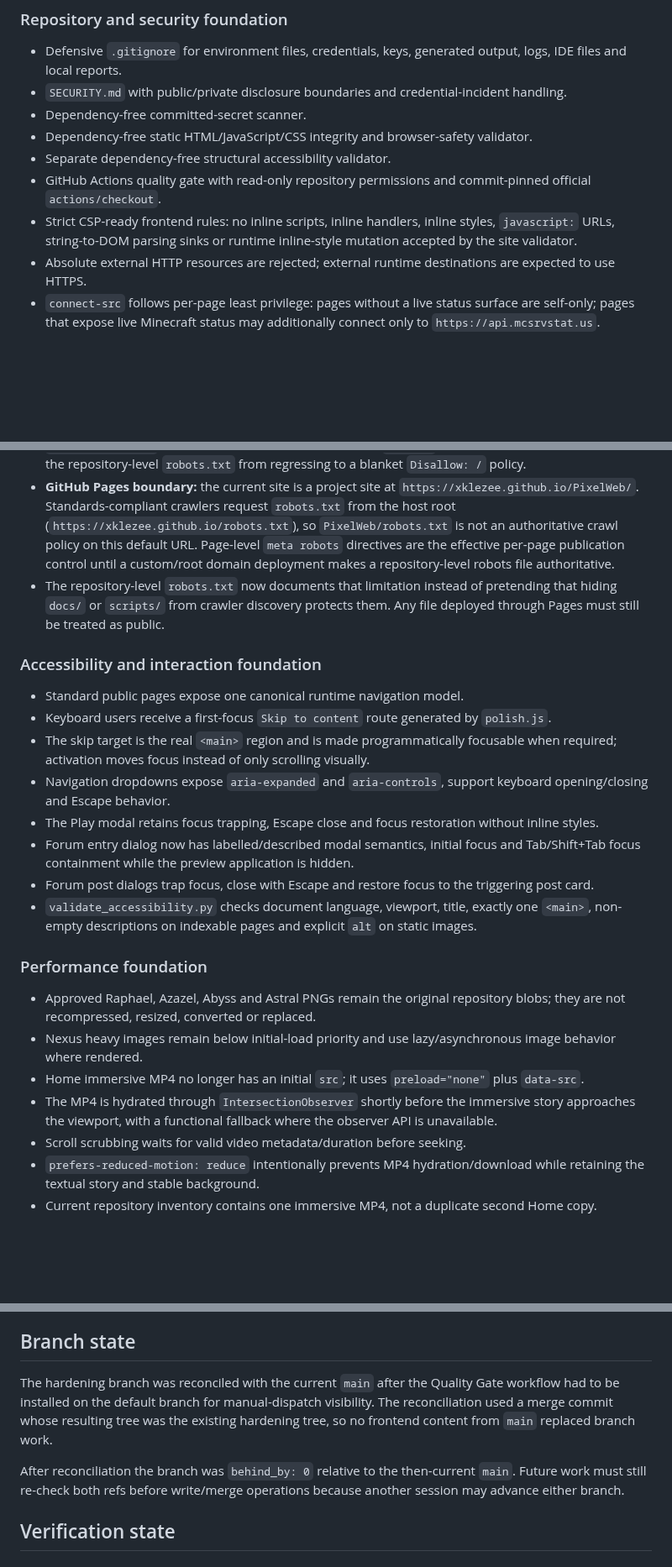
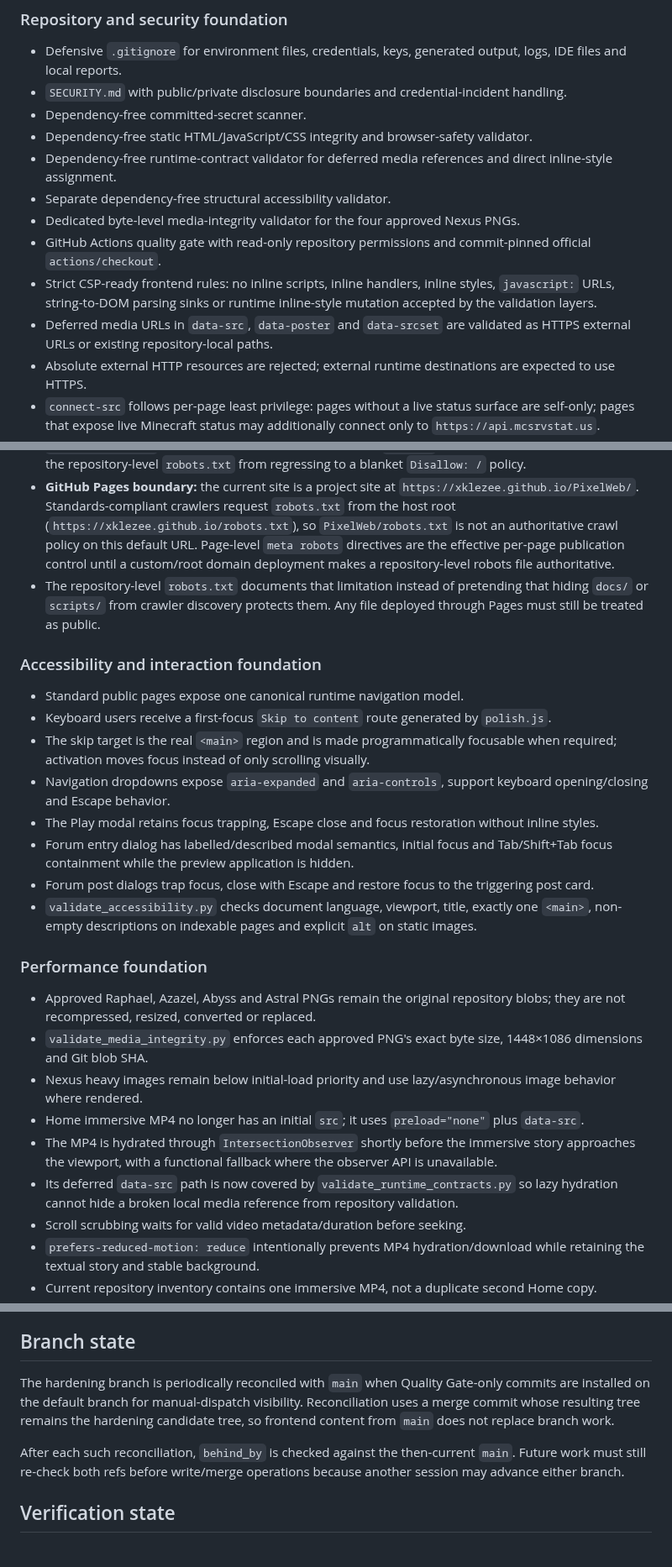
Before and after one commit to xKlezee/PixelWeb, a Markdown page: docs/IMPLEMENTATION-STATUS.md, 3 parts joined by grey strips. Shown at 84% size. Drawn GitHub-style; blank space fills up the shorter version.

Commit message:
Include runtime contract guard in implementation status

```diff
--- a/docs/IMPLEMENTATION-STATUS.md
+++ b/docs/IMPLEMENTATION-STATUS.md
@@ -10,9 +10,12 @@ This file records the branch state without upgrading controls or gameplay claims
 - `SECURITY.md` with public/private disclosure boundaries and credential-incident handling.
 - Dependency-free committed-secret scanner.
 - Dependency-free static HTML/JavaScript/CSS integrity and browser-safety validator.
+- Dependency-free runtime-contract validator for deferred media references and direct inline-style assignment.
 - Separate dependency-free structural accessibility validator.
+- Dedicated byte-level media-integrity validator for the four approved Nexus PNGs.
 - GitHub Actions quality gate with read-only repository permissions and commit-pinned official `actions/checkout`.
-- Strict CSP-ready frontend rules: no inline scripts, inline handlers, inline styles, `javascript:` URLs, string-to-DOM parsing sinks or runtime inline-style mutation accepted by the site validator.
+- Strict CSP-ready frontend rules: no inline scripts, inline handlers, inline styles, `javascript:` URLs, string-to-DOM parsing sinks or runtime inline-style mutation accepted by the validation layers.
+- Deferred media URLs in `data-src`, `data-poster` and `data-srcset` are validated as HTTPS external URLs or existing repository-local paths.
 - Absolute external HTTP resources are rejected; external runtime destinations are expected to use HTTPS.
 - `connect-src` follows per-page least privilege: pages without a live status surface are self-only; pages that expose live Minecraft status may additionally connect only to `https://api.mcsrvstat.us`.
 - Selected canonical public literals and retired public claims are guarded so known drift cannot silently return.
@@ -28,7 +31,7 @@ This file records the branch state without upgrading controls or gameplay claims
 - Home has a canonical URL plus Open Graph/Twitter metadata using the existing official Pixel Network logo.
 - `validate_site.py` checks sitemap consistency, prevents `noindex` pages from being listed and keeps the repository-level `robots.txt` from regressing to a blanket `Disallow: /` policy.
 - **GitHub Pages boundary:** the current site is a project site at `https://xklezee.github.io/PixelWeb/`. Standards-compliant crawlers request `robots.txt` from the host root (`https://xklezee.github.io/robots.txt`), so `PixelWeb/robots.txt` is not an authoritative crawl policy on this default URL. Page-level `meta robots` directives are the effective per-page publication control until a custom/root domain deployment makes a repository-level robots file authoritative.
-- The repository-level `robots.txt` now documents that limitation instead of pretending that hiding `docs/` or `scripts/` from crawler discovery protects them. Any file deployed through Pages must still be treated as public.
+- The repository-level `robots.txt` documents that limitation instead of pretending that hiding `docs/` or `scripts/` from crawler discovery protects them. Any file deployed through Pages must still be treated as public.
 
 ### Accessibility and interaction foundation
 
@@ -37,16 +40,18 @@ This file records the branch state without upgrading controls or gameplay claims
 - The skip target is the real `<main>` region and is made programmatically focusable when required; activation moves focus instead of only scrolling visually.
 - Navigation dropdowns expose `aria-expanded` and `aria-controls`, support keyboard opening/closing and Escape behavior.
 - The Play modal retains focus trapping, Escape close and focus restoration without inline styles.
-- Forum entry dialog now has labelled/described modal semantics, initial focus and Tab/Shift+Tab focus containment while the preview application is hidden.
+- Forum entry dialog has labelled/described modal semantics, initial focus and Tab/Shift+Tab focus containment while the preview application is hidden.
 - Forum post dialogs trap focus, close with Escape and restore focus to the triggering post card.
 - `validate_accessibility.py` checks document language, viewport, title, exactly one `<main>`, non-empty descriptions on indexable pages and explicit `alt` on static images.
 
 ### Performance foundation
 
 - Approved Raphael, Azazel, Abyss and Astral PNGs remain the original repository blobs; they are not recompressed, resized, converted or replaced.
+- `validate_media_integrity.py` enforces each approved PNG's exact byte size, 1448×1086 dimensions and Git blob SHA.
 - Nexus heavy images remain below initial-load priority and use lazy/asynchronous image behavior where rendered.
 - Home immersive MP4 no longer has an initial `src`; it uses `preload="none"` plus `data-src`.
 - The MP4 is hydrated through `IntersectionObserver` shortly before the immersive story approaches the viewport, with a functional fallback where the observer API is unavailable.
+- Its deferred `data-src` path is now covered by `validate_runtime_contracts.py` so lazy hydration cannot hide a broken local media reference from repository validation.
 - Scroll scrubbing waits for valid video metadata/duration before seeking.
 - `prefers-reduced-motion: reduce` intentionally prevents MP4 hydration/download while retaining the textual story and stable background.
 - Current repository inventory contains one immersive MP4, not a duplicate second Home copy.
@@ -85,9 +90,9 @@ The public Skyblock model and landing page no longer advertise collaboration con
 
 ## Branch state
 
-The hardening branch was reconciled with the current `main` after the Quality Gate workflow had to be installed on the default branch for manual-dispatch visibility. The reconciliation used a merge commit whose resulting tree was the existing hardening tree, so no frontend content from `main` replaced branch work.
+The hardening branch is periodically reconciled with `main` when Quality Gate-only commits are installed on the default branch for manual-dispatch visibility. Reconciliation uses a merge commit whose resulting tree remains the hardening candidate tree, so frontend content from `main` does not replace branch work.
 
-After reconciliation the branch was `behind_by: 0` relative to the then-current `main`. Future work must still re-check both refs before write/merge operations because another session may advance either branch.
+After each such reconciliation, `behind_by` is checked against the then-current `main`. Future work must still re-check both refs before write/merge operations because another session may advance either branch.
 
 ## Verification state
 
```
Also changed, not shown: other parts of docs/IMPLEMENTATION-STATUS.md (+2 -2 lines).
